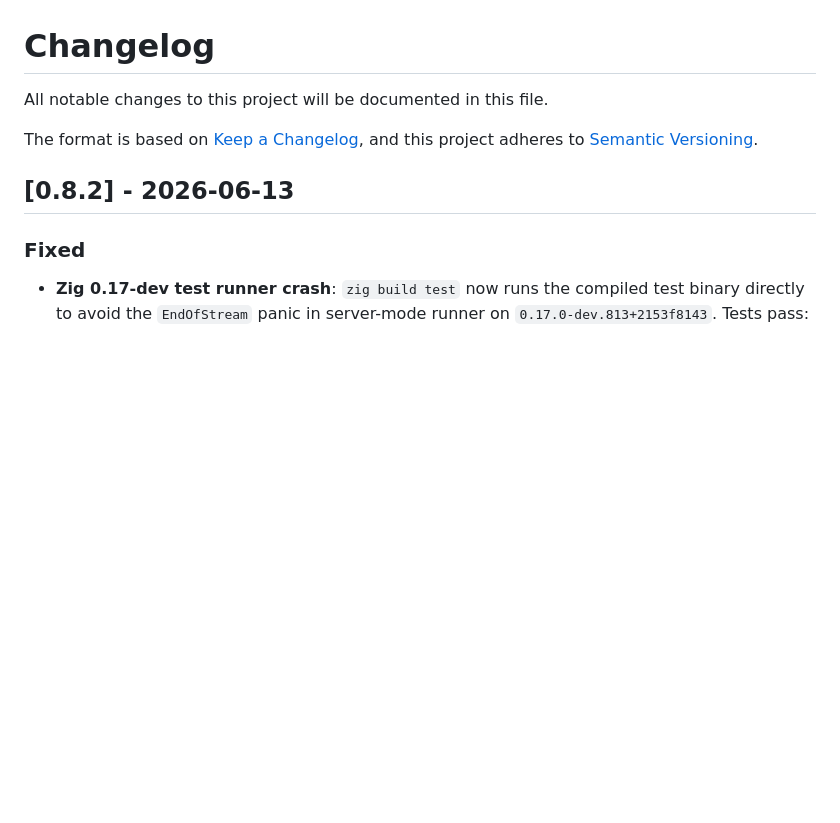
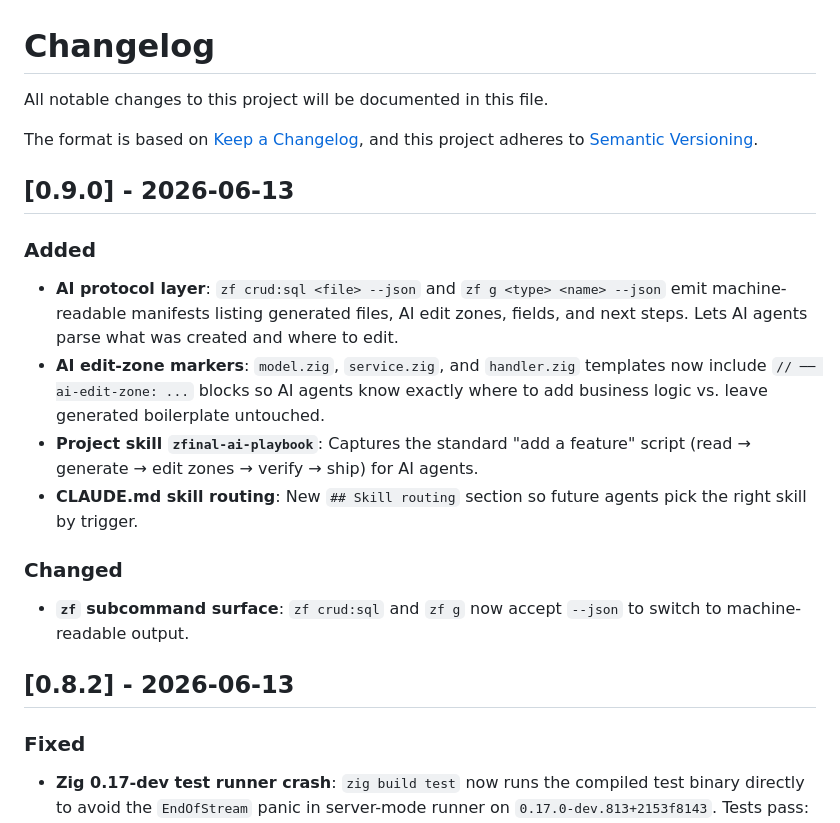
Before and after one commit to chy3xyz/zfinal, a Markdown page: CHANGELOG.md, the part around the change. Drawn GitHub-style; blank space fills up the shorter version.

Commit message:
chore(release): bump CHANGELOG for v0.9.0

```diff
--- a/CHANGELOG.md
+++ b/CHANGELOG.md
@@ -4,6 +4,17 @@ All notable changes to this project will be documented in this file.
 
 The format is based on [Keep a Changelog](https://keepachangelog.com/en/1.0.0/),
 and this project adheres to [Semantic Versioning](https://semver.org/spec/v2.0.0.html).
+
+## [0.9.0] - 2026-06-13
+
+### Added
+- **AI protocol layer**: `zf crud:sql <file> --json` and `zf g <type> <name> --json` emit machine-readable manifests listing generated files, AI edit zones, fields, and next steps. Lets AI agents parse what was created and where to edit.
+- **AI edit-zone markers**: `model.zig`, `service.zig`, and `handler.zig` templates now include `// ── ai-edit-zone: ...` blocks so AI agents know exactly where to add business logic vs. leave generated boilerplate untouched.
+- **Project skill `zfinal-ai-playbook`**: Captures the standard "add a feature" script (read → generate → edit zones → verify → ship) for AI agents.
+- **CLAUDE.md skill routing**: New `## Skill routing` section so future agents pick the right skill by trigger.
+
+### Changed
+- **`zf` subcommand surface**: `zf crud:sql` and `zf g` now accept `--json` to switch to machine-readable output.
 
 ## [0.8.2] - 2026-06-13
 
```
